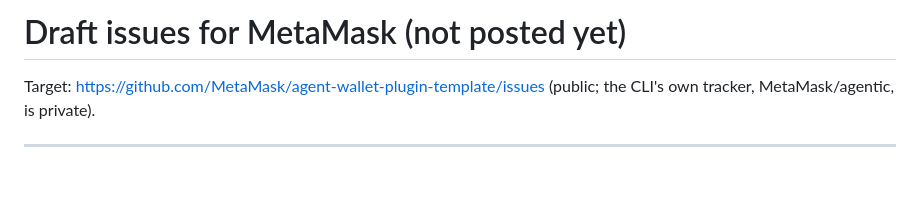
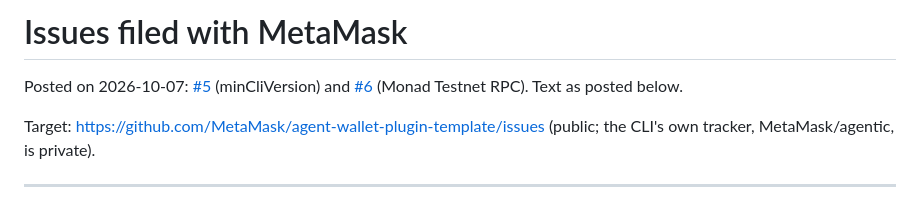
Before and after one commit to akugone/mm-plugin-perpl, a Markdown page: docs/metamask-issues.md, the part around the change. Drawn GitHub-style; blank space fills up the shorter version.

Commit message:
docs: MetaMask issues #5 and #6 filed

```diff
--- a/docs/metamask-issues.md
+++ b/docs/metamask-issues.md
@@ -1,4 +1,7 @@
-# Draft issues for MetaMask (not posted yet)
+# Issues filed with MetaMask
+
+Posted on 2026-10-07: [#5](https://github.com/MetaMask/agent-wallet-plugin-template/issues/5) (minCliVersion) and
+[#6](https://github.com/MetaMask/agent-wallet-plugin-template/issues/6) (Monad Testnet RPC). Text as posted below.
 
 Target: https://github.com/MetaMask/agent-wallet-plugin-template/issues (public; the CLI's own tracker,
 MetaMask/agentic, is private).
```
Also changed, not shown: STATUS.md (+2 -1 lines).
